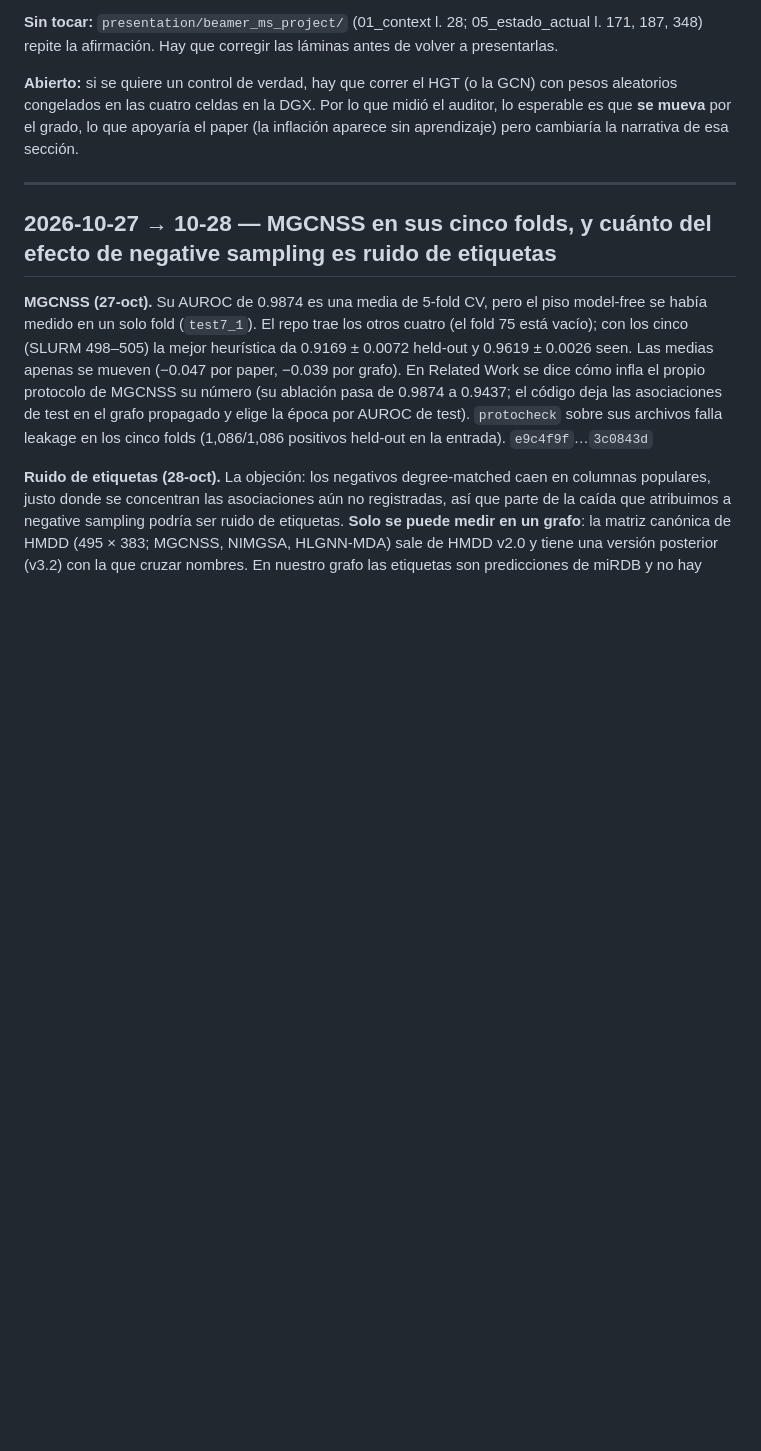
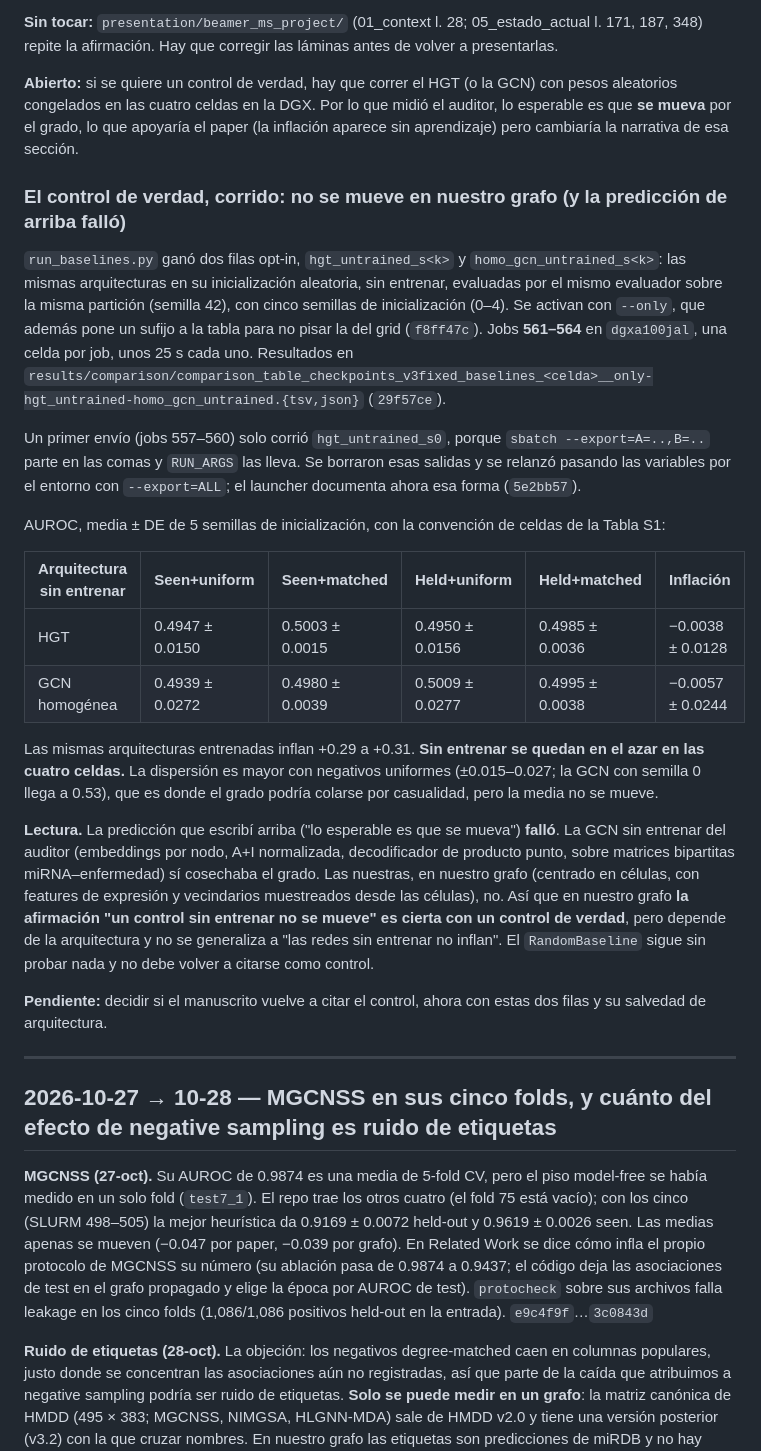
Before and after one commit to UlisesMoyaSanchez/microRNA_project, a Markdown page: BITACORA.md, the part around the change. Rendered like a GitHub page; blank space fills up the shorter version.

Commit message:
Log the untrained HGT and GCN control results in the bitacora
Co-Authored-By: Claude Opus 5.5 <noreply@anthropic.com>

```diff
--- a/BITACORA.md
+++ b/BITACORA.md
@@ -278,6 +278,39 @@ Hay que corregir las láminas antes de volver a presentarlas.
 **Abierto:** si se quiere un control de verdad, hay que correr el HGT (o la GCN) con pesos aleatorios congelados en las
 cuatro celdas en la DGX. Por lo que midió el auditor, lo esperable es que **se mueva** por el grado, lo que apoyaría el paper
 (la inflación aparece sin aprendizaje) pero cambiaría la narrativa de esa sección.
+
+### El control de verdad, corrido: no se mueve en nuestro grafo (y la predicción de arriba falló)
+
+`run_baselines.py` ganó dos filas opt-in, `hgt_untrained_s<k>` y `homo_gcn_untrained_s<k>`: las mismas arquitecturas en
+su inicialización aleatoria, sin entrenar, evaluadas por el mismo evaluador sobre la misma partición (semilla 42), con cinco
+semillas de inicialización (0–4). Se activan con `--only`, que además pone un sufijo a la tabla para no pisar la del grid
+(`f8ff47c`). Jobs **561–564** en `dgxa100jal`, una celda por job, unos 25 s cada uno. Resultados en
+`results/comparison/comparison_table_checkpoints_v3fixed_baselines_<celda>__only-hgt_untrained-homo_gcn_untrained.{tsv,json}`
+(`29f57ce`).
+
+Un primer envío (jobs 557–560) solo corrió `hgt_untrained_s0`, porque `sbatch --export=A=..,B=..` parte en las comas y
+`RUN_ARGS` las lleva. Se borraron esas salidas y se relanzó pasando las variables por el entorno con `--export=ALL`; el
+launcher documenta ahora esa forma (`5e2bb57`).
+
+AUROC, media ± DE de 5 semillas de inicialización, con la convención de celdas de la Tabla S1:
+
+| Arquitectura sin entrenar | Seen+uniform | Seen+matched | Held+uniform | Held+matched | Inflación |
+|---|---|---|---|---|---|
+| HGT | 0.4947 ± 0.0150 | 0.5003 ± 0.0015 | 0.4950 ± 0.0156 | 0.4985 ± 0.0036 | −0.0038 ± 0.0128 |
+| GCN homogénea | 0.4939 ± 0.0272 | 0.4980 ± 0.0039 | 0.5009 ± 0.0277 | 0.4995 ± 0.0038 | −0.0057 ± 0.0244 |
+
+Las mismas arquitecturas entrenadas inflan +0.29 a +0.31. **Sin entrenar se quedan en el azar en las cuatro celdas.** La
+dispersión es mayor con negativos uniformes (±0.015–0.027; la GCN con semilla 0 llega a 0.53), que es donde el grado podría
+colarse por casualidad, pero la media no se mueve.
+
+**Lectura.** La predicción que escribí arriba ("lo esperable es que se mueva") **falló**. La GCN sin entrenar del auditor
+(embeddings por nodo, A+I normalizada, decodificador de producto punto, sobre matrices bipartitas miRNA–enfermedad) sí
+cosechaba el grado. Las nuestras, en nuestro grafo (centrado en células, con features de expresión y vecindarios muestreados
+desde las células), no. Así que en nuestro grafo **la afirmación "un control sin entrenar no se mueve" es cierta con un
+control de verdad**, pero depende de la arquitectura y no se generaliza a "las redes sin entrenar no inflan". El
+`RandomBaseline` sigue sin probar nada y no debe volver a citarse como control.
+
+**Pendiente:** decidir si el manuscrito vuelve a citar el control, ahora con estas dos filas y su salvedad de arquitectura.
 
 ---
 
```
